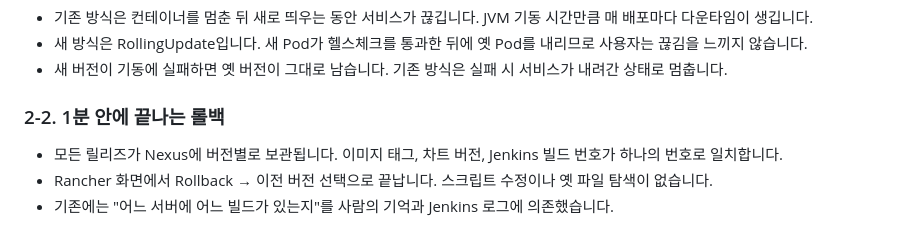
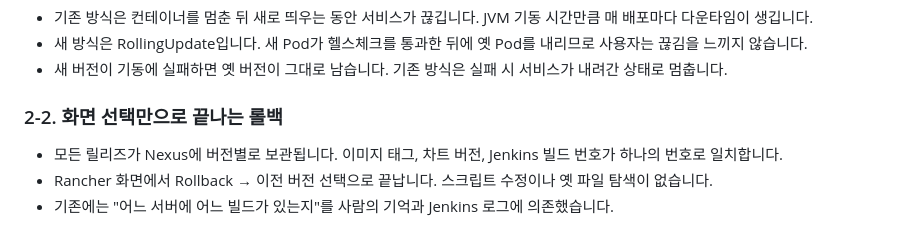
Before and after one commit to kst13/devops-note, a Markdown page: docs/rancher-rke2-transition-report.md, the part around the change. Rendered like a GitHub page.

Commit message:
Reword rollback goal in Rancher transition report
Co-Authored-By: Claude Opus 5.5 <noreply@anthropic.com>

```diff
--- a/docs/rancher-rke2-transition-report.md
+++ b/docs/rancher-rke2-transition-report.md
@@ -25,7 +25,7 @@ Jenkins 빌드 단계는 그대로 유지합니다. 마지막 "복사 + docker r
 - 새 방식은 RollingUpdate입니다. 새 Pod가 헬스체크를 통과한 뒤에 옛 Pod를 내리므로 사용자는 끊김을 느끼지 않습니다.
 - 새 버전이 기동에 실패하면 옛 버전이 그대로 남습니다. 기존 방식은 실패 시 서비스가 내려간 상태로 멈춥니다.
 
-### 2-2. 1분 안에 끝나는 롤백
+### 2-2. 화면 선택만으로 끝나는 롤백
 
 - 모든 릴리즈가 Nexus에 버전별로 보관됩니다. 이미지 태그, 차트 버전, Jenkins 빌드 번호가 하나의 번호로 일치합니다.
 - Rancher 화면에서 Rollback → 이전 버전 선택으로 끝납니다. 스크립트 수정이나 옛 파일 탐색이 없습니다.
```
